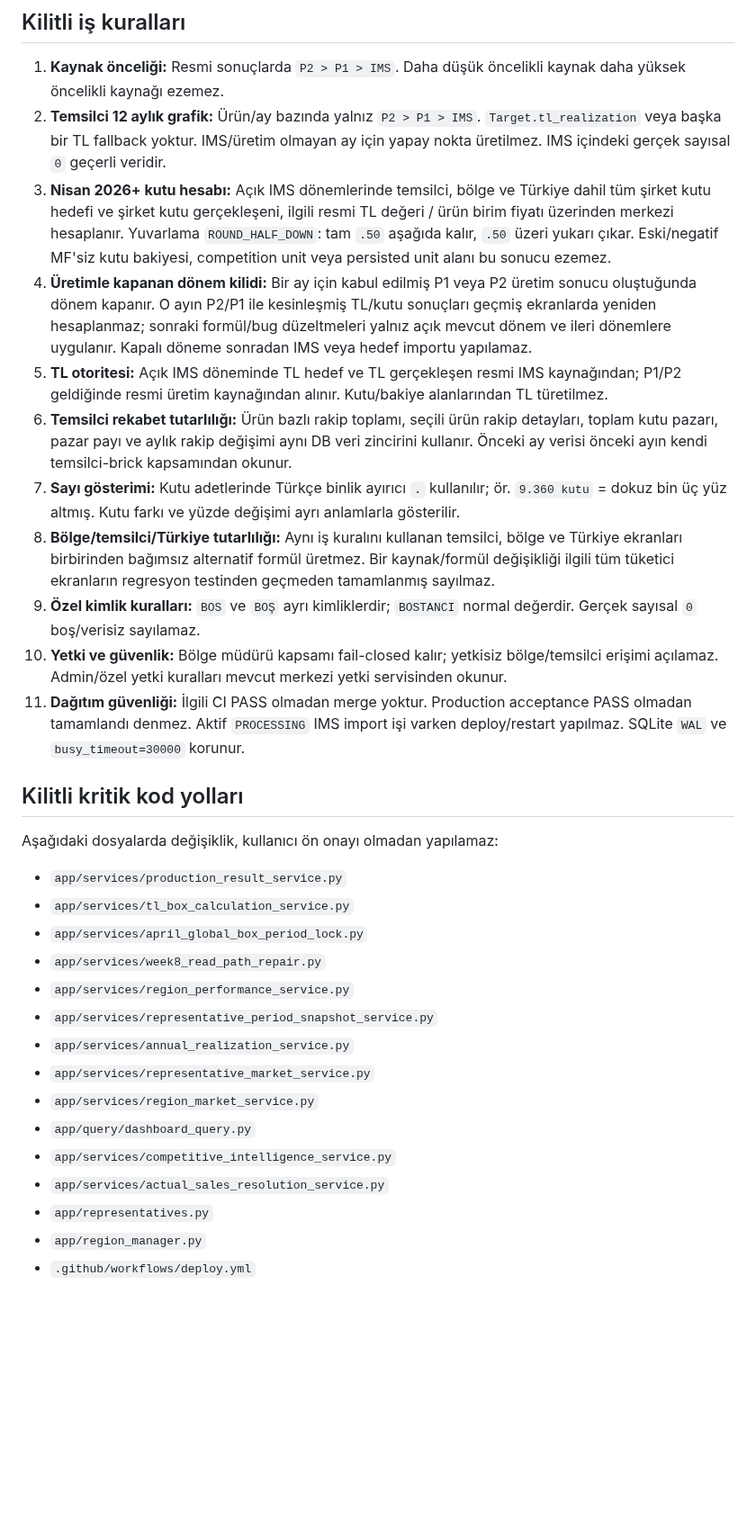
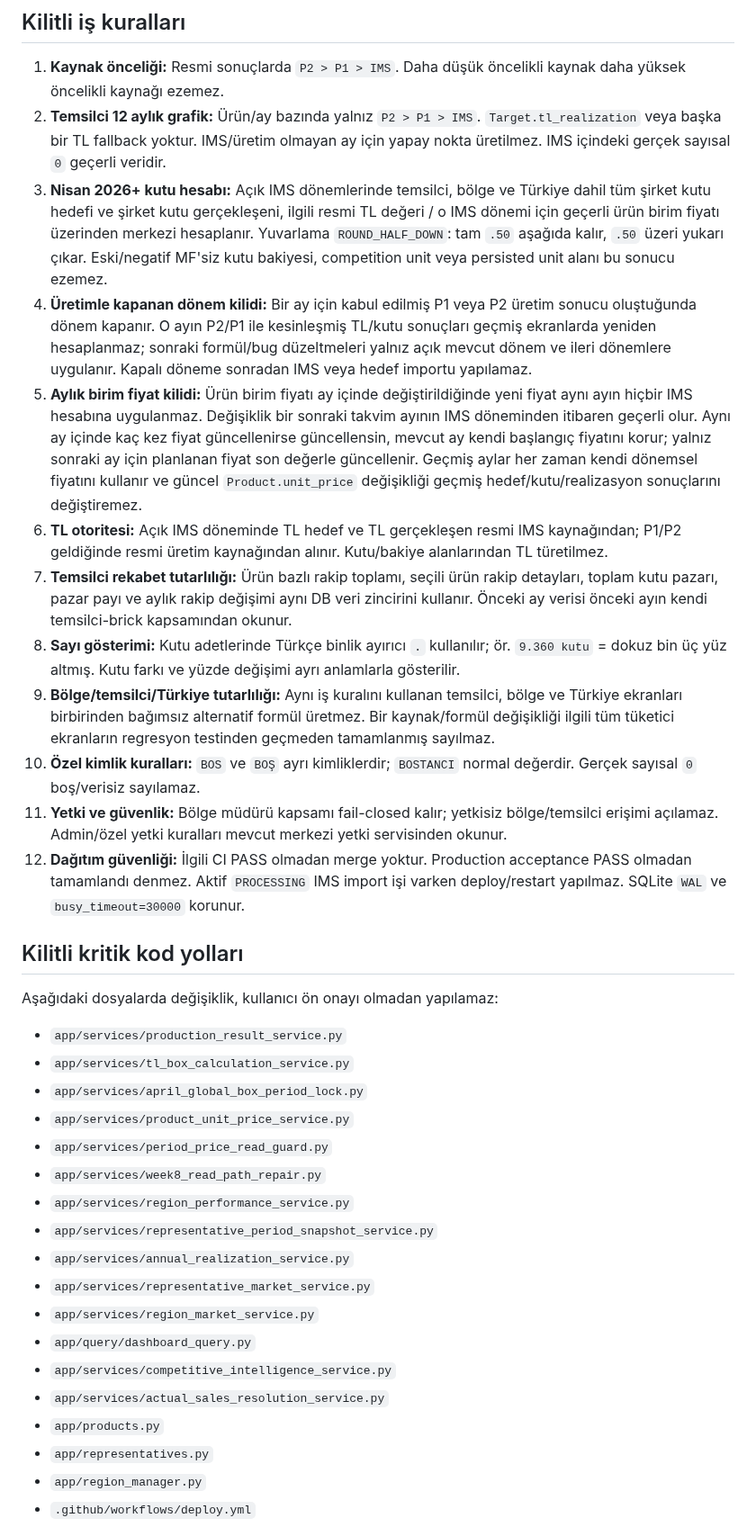
Before and after one commit to muratarslan35/ims-performance-manager, a Markdown page: CANONICAL_LOCKS.md, the part around the change. Shown at 90% size. GitHub-like rendering; blank space fills up the shorter version.

Commit message:
Aylık birim fiyat kilidini kanonik kurala ekle

```diff
--- a/CANONICAL_LOCKS.md
+++ b/CANONICAL_LOCKS.md
@@ -15,15 +15,16 @@ Bu işaret genel veya kalıcı izin değildir; yalnız ilgili PR kapsamındaki,
 
 1. **Kaynak önceliği:** Resmi sonuçlarda `P2 > P1 > IMS`. Daha düşük öncelikli kaynak daha yüksek öncelikli kaynağı ezemez.
 2. **Temsilci 12 aylık grafik:** Ürün/ay bazında yalnız `P2 > P1 > IMS`. `Target.tl_realization` veya başka bir TL fallback yoktur. IMS/üretim olmayan ay için yapay nokta üretilmez. IMS içindeki gerçek sayısal `0` geçerli veridir.
-3. **Nisan 2026+ kutu hesabı:** Açık IMS dönemlerinde temsilci, bölge ve Türkiye dahil tüm şirket kutu hedefi ve şirket kutu gerçekleşeni, ilgili resmi TL değeri / ürün birim fiyatı üzerinden merkezi hesaplanır. Yuvarlama `ROUND_HALF_DOWN`: tam `.50` aşağıda kalır, `.50` üzeri yukarı çıkar. Eski/negatif MF'siz kutu bakiyesi, competition unit veya persisted unit alanı bu sonucu ezemez.
+3. **Nisan 2026+ kutu hesabı:** Açık IMS dönemlerinde temsilci, bölge ve Türkiye dahil tüm şirket kutu hedefi ve şirket kutu gerçekleşeni, ilgili resmi TL değeri / o IMS dönemi için geçerli ürün birim fiyatı üzerinden merkezi hesaplanır. Yuvarlama `ROUND_HALF_DOWN`: tam `.50` aşağıda kalır, `.50` üzeri yukarı çıkar. Eski/negatif MF'siz kutu bakiyesi, competition unit veya persisted unit alanı bu sonucu ezemez.
 4. **Üretimle kapanan dönem kilidi:** Bir ay için kabul edilmiş P1 veya P2 üretim sonucu oluştuğunda dönem kapanır. O ayın P2/P1 ile kesinleşmiş TL/kutu sonuçları geçmiş ekranlarda yeniden hesaplanmaz; sonraki formül/bug düzeltmeleri yalnız açık mevcut dönem ve ileri dönemlere uygulanır. Kapalı döneme sonradan IMS veya hedef importu yapılamaz.
-5. **TL otoritesi:** Açık IMS döneminde TL hedef ve TL gerçekleşen resmi IMS kaynağından; P1/P2 geldiğinde resmi üretim kaynağından alınır. Kutu/bakiye alanlarından TL türetilmez.
-6. **Temsilci rekabet tutarlılığı:** Ürün bazlı rakip toplamı, seçili ürün rakip detayları, toplam kutu pazarı, pazar payı ve aylık rakip değişimi aynı DB veri zincirini kullanır. Önceki ay verisi önceki ayın kendi temsilci-brick kapsamından okunur.
-7. **Sayı gösterimi:** Kutu adetlerinde Türkçe binlik ayırıcı `.` kullanılır; ör. `9.360 kutu` = dokuz bin üç yüz altmış. Kutu farkı ve yüzde değişimi ayrı anlamlarla gösterilir.
-8. **Bölge/temsilci/Türkiye tutarlılığı:** Aynı iş kuralını kullanan temsilci, bölge ve Türkiye ekranları birbirinden bağımsız alternatif formül üretmez. Bir kaynak/formül değişikliği ilgili tüm tüketici ekranların regresyon testinden geçmeden tamamlanmış sayılmaz.
-9. **Özel kimlik kuralları:** `BOS` ve `BOŞ` ayrı kimliklerdir; `BOSTANCI` normal değerdir. Gerçek sayısal `0` boş/verisiz sayılamaz.
-10. **Yetki ve güvenlik:** Bölge müdürü kapsamı fail-closed kalır; yetkisiz bölge/temsilci erişimi açılamaz. Admin/özel yetki kuralları mevcut merkezi yetki servisinden okunur.
-11. **Dağıtım güvenliği:** İlgili CI PASS olmadan merge yoktur. Production acceptance PASS olmadan tamamlandı denmez. Aktif `PROCESSING` IMS import işi varken deploy/restart yapılmaz. SQLite `WAL` ve `busy_timeout=30000` korunur.
+5. **Aylık birim fiyat kilidi:** Ürün birim fiyatı ay içinde değiştirildiğinde yeni fiyat aynı ayın hiçbir IMS hesabına uygulanmaz. Değişiklik bir sonraki takvim ayının IMS döneminden itibaren geçerli olur. Aynı ay içinde kaç kez fiyat güncellenirse güncellensin, mevcut ay kendi başlangıç fiyatını korur; yalnız sonraki ay için planlanan fiyat son değerle güncellenir. Geçmiş aylar her zaman kendi dönemsel fiyatını kullanır ve güncel `Product.unit_price` değişikliği geçmiş hedef/kutu/realizasyon sonuçlarını değiştiremez.
+6. **TL otoritesi:** Açık IMS döneminde TL hedef ve TL gerçekleşen resmi IMS kaynağından; P1/P2 geldiğinde resmi üretim kaynağından alınır. Kutu/bakiye alanlarından TL türetilmez.
+7. **Temsilci rekabet tutarlılığı:** Ürün bazlı rakip toplamı, seçili ürün rakip detayları, toplam kutu pazarı, pazar payı ve aylık rakip değişimi aynı DB veri zincirini kullanır. Önceki ay verisi önceki ayın kendi temsilci-brick kapsamından okunur.
+8. **Sayı gösterimi:** Kutu adetlerinde Türkçe binlik ayırıcı `.` kullanılır; ör. `9.360 kutu` = dokuz bin üç yüz altmış. Kutu farkı ve yüzde değişimi ayrı anlamlarla gösterilir.
+9. **Bölge/temsilci/Türkiye tutarlılığı:** Aynı iş kuralını kullanan temsilci, bölge ve Türkiye ekranları birbirinden bağımsız alternatif formül üretmez. Bir kaynak/formül değişikliği ilgili tüm tüketici ekranların regresyon testinden geçmeden tamamlanmış sayılmaz.
+10. **Özel kimlik kuralları:** `BOS` ve `BOŞ` ayrı kimliklerdir; `BOSTANCI` normal değerdir. Gerçek sayısal `0` boş/verisiz sayılamaz.
+11. **Yetki ve güvenlik:** Bölge müdürü kapsamı fail-closed kalır; yetkisiz bölge/temsilci erişimi açılamaz. Admin/özel yetki kuralları mevcut merkezi yetki servisinden okunur.
+12. **Dağıtım güvenliği:** İlgili CI PASS olmadan merge yoktur. Production acceptance PASS olmadan tamamlandı denmez. Aktif `PROCESSING` IMS import işi varken deploy/restart yapılmaz. SQLite `WAL` ve `busy_timeout=30000` korunur.
 
 ## Kilitli kritik kod yolları
 
@@ -32,6 +33,8 @@ Aşağıdaki dosyalarda değişiklik, kullanıcı ön onayı olmadan yapılamaz:
 - `app/services/production_result_service.py`
 - `app/services/tl_box_calculation_service.py`
 - `app/services/april_global_box_period_lock.py`
+- `app/services/product_unit_price_service.py`
+- `app/services/period_price_read_guard.py`
 - `app/services/week8_read_path_repair.py`
 - `app/services/region_performance_service.py`
 - `app/services/representative_period_snapshot_service.py`
@@ -41,6 +44,7 @@ Aşağıdaki dosyalarda değişiklik, kullanıcı ön onayı olmadan yapılamaz:
 - `app/query/dashboard_query.py`
 - `app/services/competitive_intelligence_service.py`
 - `app/services/actual_sales_resolution_service.py`
+- `app/products.py`
 - `app/representatives.py`
 - `app/region_manager.py`
 - `.github/workflows/deploy.yml`
```
